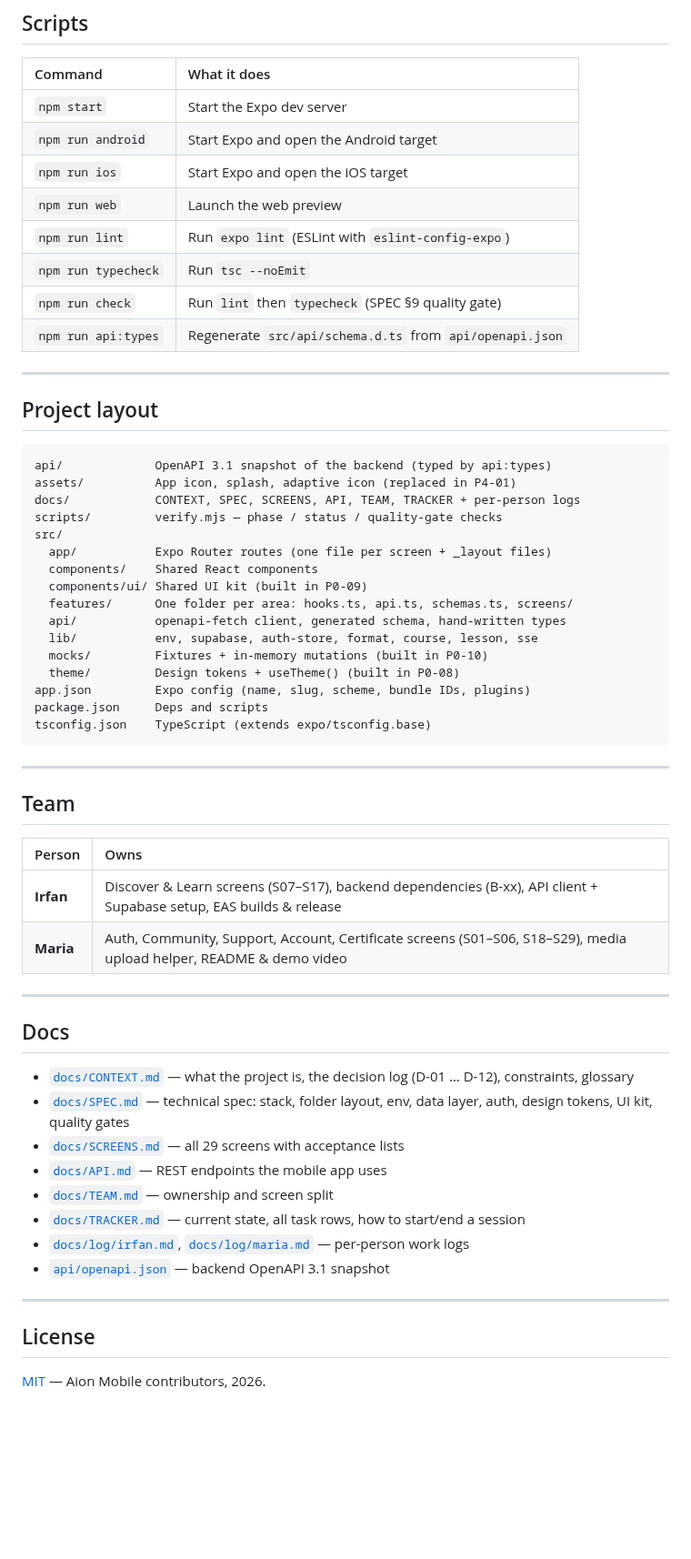
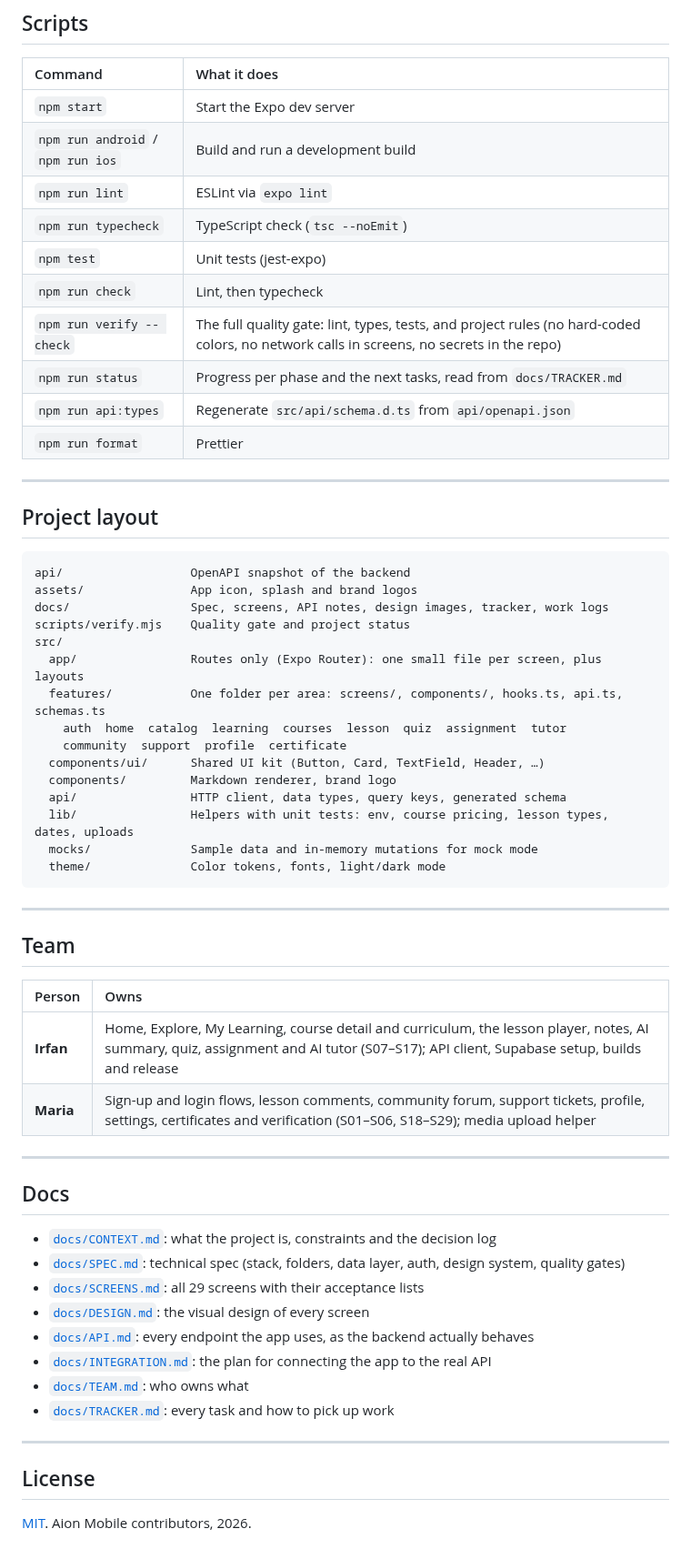
Before and after one commit to mohammadirfan90/aion-mobile, a Markdown page: README.md, the part around one of its changes. Shown at 91% size. Drawn GitHub-style; blank space fills up the shorter version.

````diff
--- a/README.md
+++ b/README.md
@@ -67,35 +123,36 @@ npm run web            # web preview
 | Command | What it does |
 | :--- | :--- |
 | `npm start` | Start the Expo dev server |
-| `npm run android` | Start Expo and open the Android target |
-| `npm run ios` | Start Expo and open the iOS target |
-| `npm run web` | Launch the web preview |
-| `npm run lint` | Run `expo lint` (ESLint with `eslint-config-expo`) |
-| `npm run typecheck` | Run `tsc --noEmit` |
-| `npm run check` | Run `lint` then `typecheck` (SPEC §9 quality gate) |
+| `npm run android` / `npm run ios` | Build and run a development build |
+| `npm run lint` | ESLint via `expo lint` |
+| `npm run typecheck` | TypeScript check (`tsc --noEmit`) |
+| `npm test` | Unit tests (jest-expo) |
+| `npm run check` | Lint, then typecheck |
+| `npm run verify -- check` | The full quality gate: lint, types, tests, and project rules (no hard-coded colors, no network calls in screens, no secrets in the repo) |
+| `npm run status` | Progress per phase and the next tasks, read from `docs/TRACKER.md` |
 | `npm run api:types` | Regenerate `src/api/schema.d.ts` from `api/openapi.json` |
+| `npm run format` | Prettier |
 
 ---
 
 ## Project layout
 
 ```
-api/             OpenAPI 3.1 snapshot of the backend (typed by api:types)
-assets/          App icon, splash, adaptive icon (replaced in P4-01)
-docs/            CONTEXT, SPEC, SCREENS, API, TEAM, TRACKER + per-person logs
-scripts/         verify.mjs — phase / status / quality-gate checks
+api/                  OpenAPI snapshot of the backend
+assets/               App icon, splash and brand logos
+docs/                 Spec, screens, API notes, design images, tracker, work logs
+scripts/verify.mjs    Quality gate and project status
 src/
-  app/           Expo Router routes (one file per screen + _layout files)
-  components/    Shared React components
-  components/ui/ Shared UI kit (built in P0-09)
-  features/      One folder per area: hooks.ts, api.ts, schemas.ts, screens/
-  api/           openapi-fetch client, generated schema, hand-written types
-  lib/           env, supabase, auth-store, format, course, lesson, sse
-  mocks/         Fixtures + in-memory mutations (built in P0-10)
-  theme/         Design tokens + useTheme() (built in P0-08)
-app.json         Expo config (name, slug, scheme, bundle IDs, plugins)
-package.json     Deps and scripts
-tsconfig.json    TypeScript (extends expo/tsconfig.base)
+  app/                Routes only (Expo Router): one small file per screen, plus layouts
+  features/           One folder per area: screens/, components/, hooks.ts, api.ts, schemas.ts
+    auth  home  catalog  learning  courses  lesson  quiz  assignment  tutor
+    community  support  profile  certificate
+  components/ui/      Shared UI kit (Button, Card, TextField, Header, …)
+  components/         Markdown renderer, brand logo
+  api/                HTTP client, data types, query keys, generated schema
+  lib/                Helpers with unit tests: env, course pricing, lesson types, dates, uploads
+  mocks/              Sample data and in-memory mutations for mock mode
+  theme/              Color tokens, fonts, light/dark mode
 ```
 
 ---
@@ -104,28 +161,24 @@ tsconfig.json    TypeScript (extends expo/tsconfig.base)
 
 | Person | Owns |
 | :--- | :--- |
-| **Irfan** | Discover & Learn screens (S07–S17), backend dependencies (B-xx), API client + Supabase setup, EAS builds & release |
-| **Maria** | Auth, Community, Support, Account, Certificate screens (S01–S06, S18–S29), media upload helper, README & demo video |
+| **Irfan** | Home, Explore, My Learning, course detail and curriculum, the lesson player, notes, AI summary, quiz, assignment and AI tutor (S07–S17); API client, Supabase setup, builds and release |
+| **Maria** | Sign-up and login flows, lesson comments, community forum, support tickets, profile, settings, certificates and verification (S01–S06, S18–S29); media upload helper |
 
 ---
 
 ## Docs
 
-- [`docs/CONTEXT.md`](docs/CONTEXT.md) — what the project is, the decision log
-  (D-01 … D-12), constraints, glossary
-- [`docs/SPEC.md`](docs/SPEC.md) — technical spec: stack, folder layout, env,
-  data layer, auth, design tokens, UI kit, quality gates
-- [`docs/SCREENS.md`](docs/SCREENS.md) — all 29 screens with acceptance lists
-- [`docs/API.md`](docs/API.md) — REST endpoints the mobile app uses
-- [`docs/TEAM.md`](docs/TEAM.md) — ownership and screen split
-- [`docs/TRACKER.md`](docs/TRACKER.md) — current state, all task rows, how to
-  start/end a session
-- [`docs/log/irfan.md`](docs/log/irfan.md), [`docs/log/maria.md`](docs/log/maria.md) —
-  per-person work logs
-- [`api/openapi.json`](api/openapi.json) — backend OpenAPI 3.1 snapshot
+- [`docs/CONTEXT.md`](docs/CONTEXT.md): what the project is, constraints and the decision log
+- [`docs/SPEC.md`](docs/SPEC.md): technical spec (stack, folders, data layer, auth, design system, quality gates)
+- [`docs/SCREENS.md`](docs/SCREENS.md): all 29 screens with their acceptance lists
+- [`docs/DESIGN.md`](docs/DESIGN.md): the visual design of every screen
+- [`docs/API.md`](docs/API.md): every endpoint the app uses, as the backend actually behaves
+- [`docs/INTEGRATION.md`](docs/INTEGRATION.md): the plan for connecting the app to the real API
+- [`docs/TEAM.md`](docs/TEAM.md): who owns what
+- [`docs/TRACKER.md`](docs/TRACKER.md): every task and how to pick up work
 
 ---
 
 ## License
 
-[MIT](LICENSE) — Aion Mobile contributors, 2026.
+[MIT](LICENSE). Aion Mobile contributors, 2026.
````
Also changed, not shown: other parts of README.md (+89 -33 lines), docs/screenshots/certificate.jpg (added), docs/screenshots/community.jpg (added), docs/screenshots/curriculum.jpg (added), docs/screenshots/home.jpg (added), docs/screenshots/lesson.jpg (added), docs/screenshots/tutor-dark.jpg (added).
